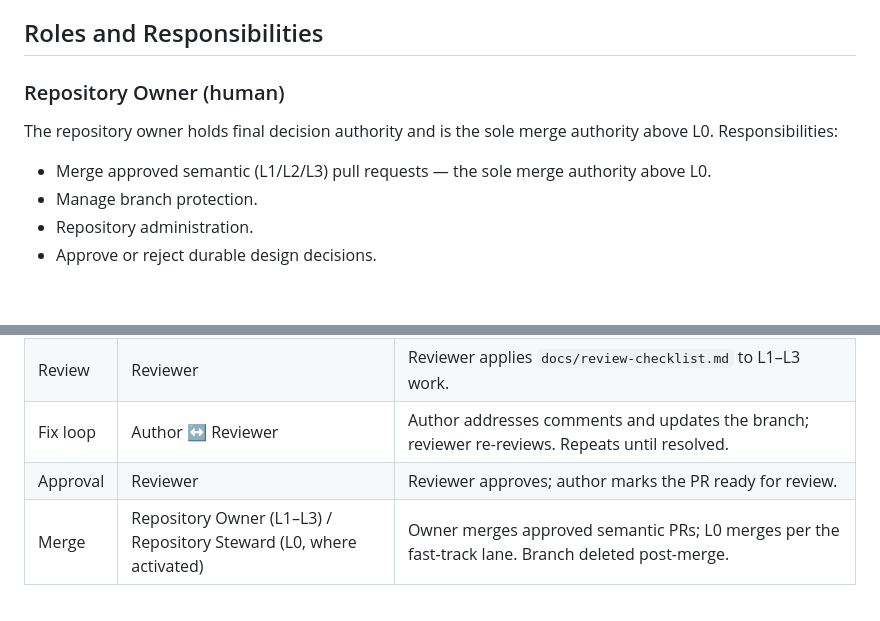
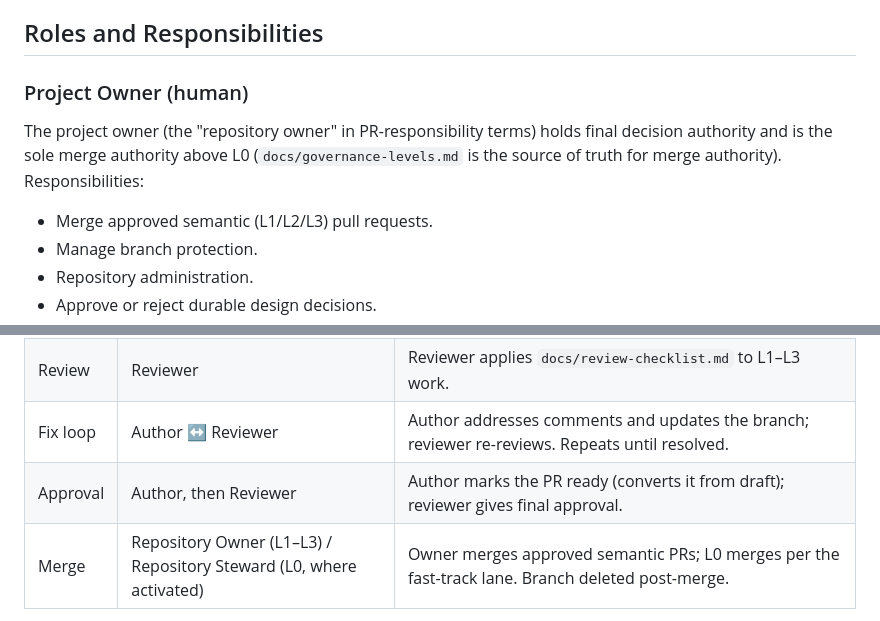
Before and after one commit to djjay0131/agentic-governance, a Markdown page: docs/architecture-governance.md, 2 parts joined by grey strips. GitHub-like rendering; blank space fills up the shorter version.

Commit message:
Reconcile owner role name with canon; fix lifecycle ready-step ordering
Address Chief Reviewer R1/N1/N2 on PR #3:
- R1: name the sole merge authority once — use the canon's 'Project Owner'
  (governance-levels.md is SoT), noting the request's 'repository owner'
  maps to it, instead of introducing a second name.
- N2: cite governance-levels.md for merge authority rather than restating.
- N1: in the lifecycle, the author marks the PR ready (converts from draft)
  before the reviewer's final approval.

Co-Authored-By: Claude Opus 4.8 <noreply@anthropic.com>

```diff
--- a/docs/architecture-governance.md
+++ b/docs/architecture-governance.md
@@ -92,13 +92,14 @@ repo as one of:
 
 ## Roles and Responsibilities
 
-### Repository Owner (human)
+### Project Owner (human)
 
-The repository owner holds final decision authority and is the sole merge
-authority above L0. Responsibilities:
+The project owner (the "repository owner" in PR-responsibility terms) holds
+final decision authority and is the sole merge authority above L0
+(`docs/governance-levels.md` is the source of truth for merge authority).
+Responsibilities:
 
-- Merge approved semantic (L1/L2/L3) pull requests — the sole merge
-  authority above L0.
+- Merge approved semantic (L1/L2/L3) pull requests.
 - Manage branch protection.
 - Repository administration.
 - Approve or reject durable design decisions.
@@ -225,7 +226,7 @@ Task → Branch → Draft PR → Review → Fix loop → Approval → Merge
 | Draft PR | Author | Author opens a DRAFT PR declaring the governance level — the change now exists as a reviewable PR (see the invariant above). |
 | Review | Reviewer | Reviewer applies `docs/review-checklist.md` to L1–L3 work. |
 | Fix loop | Author ↔ Reviewer | Author addresses comments and updates the branch; reviewer re-reviews. Repeats until resolved. |
-| Approval | Reviewer | Reviewer approves; author marks the PR ready for review. |
+| Approval | Author, then Reviewer | Author marks the PR ready (converts it from draft); reviewer gives final approval. |
 | Merge | Repository Owner (L1–L3) / Repository Steward (L0, where activated) | Owner merges approved semantic PRs; L0 merges per the fast-track lane. Branch deleted post-merge. |
 
 Memory-bank and ADR updates the change requires are part of the author's
```
Also changed, not shown: CHANGELOG.md (+4 -2 lines).
